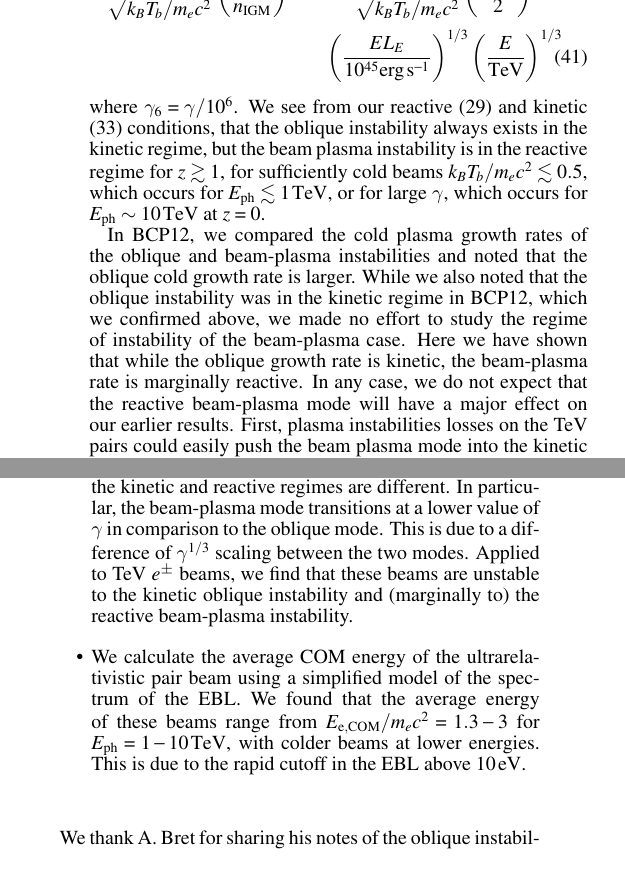
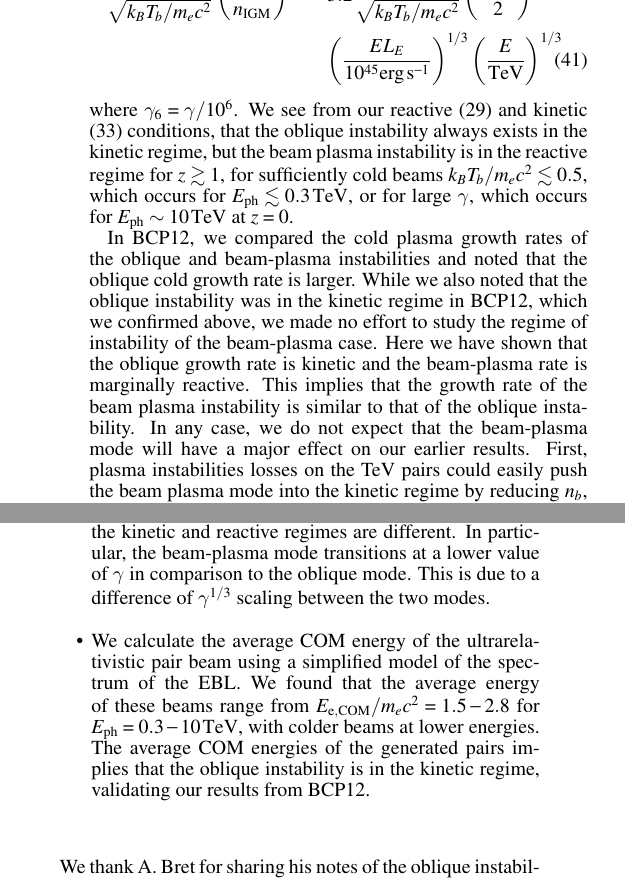
Before and after one commit to philchang/oblique, a LaTeX document (oblique.tex): two parts of the columns of page 8 of 12, joined at a grey line, cut so that both start at the same text. Compiled offline with pdfLaTeX; a LaTeX package or settings file that is missing is left out.

Commit message:
final updates

```diff
--- a/oblique.tex
+++ b/oblique.tex
@@ -868,11 +869,11 @@ and
 \left(\frac{E}{\TeV}\right)^{1/3}\label{eq:beam bp condition}
 \end{eqnarray}
 where $\gamma_6 = \gamma/10^6$.
-We see from our reactive (\ref{eq:generic reactive regime}) and kinetic (\ref{eq:generic kinetic regime}) conditions, that the oblique instability always exists in the kinetic regime, but the beam plasma instability is in the reactive regime for $z\gtrsim 1$, for sufficiently cold beams $k_BT_b/m_e c^2 \lesssim 0.5$, which occurs for $E_{\rm ph} \lesssim 1\,\TeV$, or for large $\gamma$, which occurs for $E_{\rm ph} \sim 10\,\TeV$ at $z=0$.
+We see from our reactive (\ref{eq:generic reactive regime}) and kinetic (\ref{eq:generic kinetic regime}) conditions, that the oblique instability always exists in the kinetic regime, but the beam plasma instability is in the reactive regime for $z\gtrsim 1$, for sufficiently cold beams $k_BT_b/m_e c^2 \lesssim 0.5$, which occurs for $E_{\rm ph} \lesssim 0.3\,\TeV$, or for large $\gamma$, which occurs for $E_{\rm ph} \sim 10\,\TeV$ at $z=0$.
 
 
-In BCP12, we compared the cold plasma growth rates of the oblique and beam-plasma instabilities and noted that the oblique cold growth rate is larger.  While we also noted that the oblique instability was in the kinetic regime in BCP12, which we confirmed above, we made no effort to study the regime of instability of the beam-plasma case.  Here we have shown that while the oblique growth rate is kinetic, the beam-plasma rate is marginally reactive.
-In any case, we do not expect that the reactive beam-plasma mode will have a major effect on our earlier results.  First, plasma instabilities losses on the TeV pairs could easily push the beam plasma mode into the kinetic regime by reducing $n_b$, but this requires a proper estimate of the effect of the nonlinear instability.  This is a part of ongoing work and will be presented in a future publication. Second, while it seems that the beam plasma mode may be in the reactive regime, it is not too far from the kinetic regime, i.e., the controlling parameter, $({\gammabeam}/{\sqrt{k_BT_b/m_e c^2}})\left({n_b}/{\nIGM}\right)^{1/3}$, is order unity.  Thus, both the reactive and the kinetic growth rates are similar and it likely makes little difference for the beam plasma mode which regime is assumed (in terms of growth rate).  Therefore, the use of the kinetic growth rate for the oblique mode (and beam-plasma mode) in BCP12 is valid, and the results of this paper buttresses the results of \citet{paperI,paperII,paperIII,paperIV}, and \citet{2015ApJ...811...19L}.
+In BCP12, we compared the cold plasma growth rates of the oblique and beam-plasma instabilities and noted that the oblique cold growth rate is larger.  While we also noted that the oblique instability was in the kinetic regime in BCP12, which we confirmed above, we made no effort to study the regime of instability of the beam-plasma case.  Here we have shown that the oblique growth rate is kinetic and the beam-plasma rate is marginally reactive.  This implies that the growth rate of the beam plasma instability is similar to that of the oblique instability.
+In any case, we do not expect that the beam-plasma mode will have a major effect on our earlier results.  First, plasma instabilities losses on the TeV pairs could easily push the beam plasma mode into the kinetic regime by reducing $n_b$, but this requires a proper estimate of the effect of the nonlinear instability.  This is a part of ongoing work and will be presented in a future publication. Second, while it seems that the beam plasma mode may be in the reactive regime, it is not too far from the kinetic regime, i.e., the controlling parameter, $({\gammabeam}/{\sqrt{k_BT_b/m_e c^2}})\left({n_b}/{\nIGM}\right)^{1/3}$, is order unity.  Thus, both the reactive and the kinetic growth rates are similar and it likely makes little difference for the beam plasma mode which regime is assumed (in terms of growth rate).  Therefore, the use of the kinetic growth rate for the oblique mode (and beam-plasma mode) in BCP12 is valid, and the results of this paper buttresses the results of \citet{paperI,paperII,paperIII,paperIV}, and \citet{2015ApJ...811...19L}.
 
 
 
@@ -882,8 +883,8 @@ The ultrarelativistic $\epm$ beams that result from VHEGR-EBL annihilation are s
 \begin{itemize}
 %\item{We calculate how the parallel and perpendicular velocity dispersions of a distribution function responds under Lorentz boosts.  We show that these two velocities dispersions respectively scale like $\gamma^{-2}$ and $\gamma^{-1}$, allowing us to develop a simplified distribution function of the TeV electron-positron beam. We also show that this can be identified with a drifting relativistic Maxwell-J{\"u}ttner distribution. }
 \item{We analytically calculated growth rate of the beam-plasma and oblique instabilities in both the reactive and kinetic regimes.  We have recovered the reactive scalings for the beam-plasma mode $\Gamma \sim \gamma^{-1}(n_b/n_t)^{1/3}$ and the oblique mode $\Gamma \sim (n_b/\gamma n_t)^{1/3}$.  In the kinetic regime, we have shown that the growth rate for both modes have the same scaling and similar normalization.  Finally, we have shown that the growth rate of the kinetic oblique instability has broad support. Namely, there exists unstable modes that grow at $\approx 0.4\Gamma_0$ for any value of beam temperature and wavevector orientation for relativistic beams.}
-\item{We also delineated the regime of applicability of the kinetic and reactive calculation and found, while the kinetic growth rates are similar for both the beam plasma and oblique mode, the condition for transition between the kinetic and reactive regimes are different.  In particular, the beam-plasma mode transitions at a lower value of $\gamma$ in comparison to the oblique mode.  This is due to a difference of $\gamma^{1/3}$ scaling between the two modes.  Applied to TeV $e^{\pm}$ beams, we find that these beams are unstable to the kinetic oblique instability and (marginally to) the reactive beam-plasma instability.}
-\item{We calculate the average COM energy of the ultrarelativistic pair beam using a simplified model of the spectrum of the EBL.  We found that the average energy of these beams range from $E_{\rm e, COM}/m_e c^2 = 1.3-3$ for $E_{\rm ph} = 1-10\,\TeV$, with colder beams at lower energies.  This is due to the rapid cutoff in the EBL above $10\,\eV$. }
+\item{We also delineated the regime of applicability of the kinetic and reactive calculation and found, while the kinetic growth rates are similar for both the beam plasma and oblique mode, the condition for transition between the kinetic and reactive regimes are different.  In particular, the beam-plasma mode transitions at a lower value of $\gamma$ in comparison to the oblique mode.  This is due to a difference of $\gamma^{1/3}$ scaling between the two modes. }
+\item{We calculate the average COM energy of the ultrarelativistic pair beam using a simplified model of the spectrum of the EBL.  We found that the average energy of these beams range from $E_{\rm e, COM}/m_e c^2 = 1.5-2.8$ for $E_{\rm ph} = 0.3-10\,\TeV$, with colder beams at lower energies.  The average COM energies of the generated pairs implies that the oblique instability is in the kinetic regime, validating our results from BCP12.}
 %\item{We demonstrate that the oblique mode is in the kinetic regime, while, the beam plasma mode is marginally in the reactive regime. In any case, the use of either regime produces roughly the same growth rate.  Moreover, the inclusion of plasma instability losses on the number density of beam particles may place the beam plasma mode firmly in the kinetic regime.}
 \end{itemize}
 
```
Also changed, not shown: rates.pdf, oblique.tex (15 more changed lines), 1 other file.
